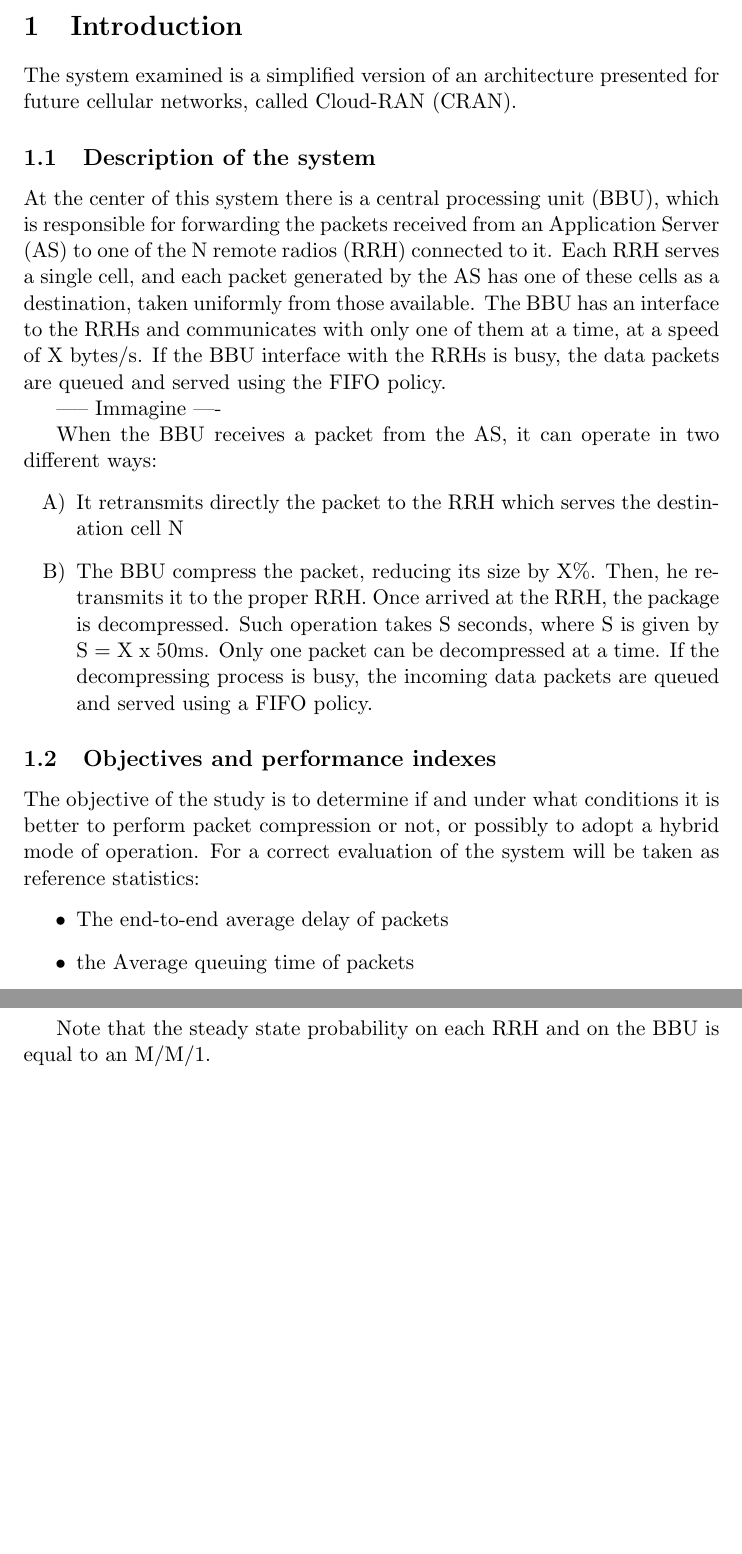
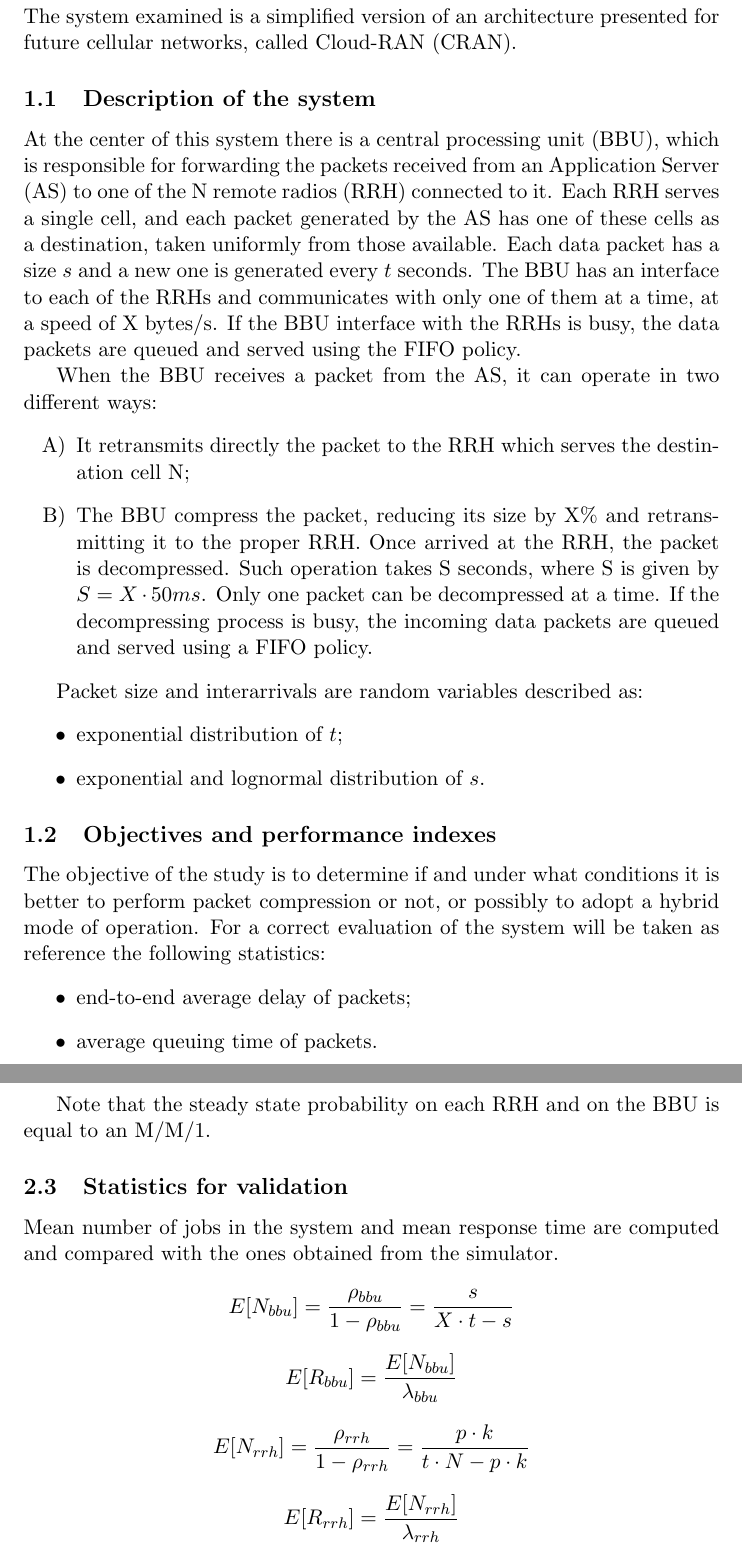
Before and after one commit to francescobarbarulo/cran, a LaTeX document (documentation/project.tex): two parts of pages 3 and 5 of 5 before the commit and two parts of pages 3 and 6 of 6 after it, joined at a grey line, cut at the place of the change, the shorter picture padded with empty space. Compiled offline with pdfLaTeX.

Commit message:
Documentazione aggiornata.

```diff
--- a/documentation/project.tex
+++ b/documentation/project.tex
@@ -37,21 +37,25 @@
 The system examined is a simplified version of an architecture presented for future cellular networks, called Cloud-RAN (CRAN).
 
 \subsection{Description of the system}
- At the center of this system there is a central processing unit (BBU), which is responsible for forwarding the packets received from an Application Server (AS) to one of the N remote radios (RRH) connected to it. Each RRH serves a single cell, and each packet generated by the AS has one of these cells as a destination, taken uniformly from those available. The BBU has an interface to the RRHs and communicates with only one of them at a time, at a speed of X bytes/s. If the BBU interface with the RRHs is busy, the data packets are queued and served using the FIFO policy.
-
------ Immagine ----
+ At the center of this system there is a central processing unit (BBU), which is responsible for forwarding the packets received from an Application Server (AS) to one of the N remote radios (RRH) connected to it. Each RRH serves a single cell, and each packet generated by the AS has one of these cells as a destination, taken uniformly from those available. Each data packet has a size $s$ and a new one is generated every $t$ seconds. The BBU has an interface to each of the RRHs and communicates with only one of them at a time, at a speed of X bytes/s. If the BBU interface with the RRHs is busy, the data packets are queued and served using the FIFO policy.
 
 When the BBU receives a packet from the AS, it can operate in two different ways:
 \begin{itemize}
-	\item[A)]It retransmits directly the packet to the RRH which serves the destination cell N
-	\item[B)]The BBU compress the packet, reducing its size by X\%. Then, he retransmits it to the proper RRH. Once arrived at the RRH, the package is decompressed. Such operation takes S seconds, where S is given by S = X x 50ms. Only one packet can be decompressed at a time. If the decompressing process is busy, the incoming data packets are queued and served using a FIFO policy.
+	\item[A)]It retransmits directly the packet to the RRH which serves the destination cell N;
+	\item[B)]The BBU compress the packet, reducing its size by X\% and retransmitting it to the proper RRH. Once arrived at the RRH, the packet is decompressed. Such operation takes S seconds, where S is given by $ S = X \cdot 50ms $. Only one packet can be decompressed at a time. If the decompressing process is busy, the incoming data packets are queued and served using a FIFO policy.
+\end{itemize}
+
+Packet size and interarrivals are random variables described as:
+\begin{itemize}
+	\item exponential distribution of $t$;
+	\item exponential and lognormal distribution of $s$.
 \end{itemize}
 
 \subsection{Objectives and performance indexes}
 The objective of the study is to determine if and under what conditions it is better to perform packet compression or not, or possibly to adopt a hybrid mode of operation.
-For a correct evaluation of the system will be taken as reference statistics:
+For a correct evaluation of the system will be taken as reference the following statistics:
 \begin{itemize}
-	\item The end-to-end average delay of packets
-	\item the Average queuing time of packets
+	\item end-to-end average delay of packets;
+	\item average queuing time of packets.
 \end{itemize}
 
@@ -125,7 +130,17 @@ $$ p_{n} = \rho^n \cdot (1 - \rho) $$
 
 Note that the steady state probability on each RRH and on the BBU is equal to an M/M/1.
 
+% At the steady state, by Burke's theorem, the departure process at the BBU, which is an M/M/1, is a Poisson process with a rate $ \lambda_{bbu} $.
 
+\subsection{Statistics for validation}
+Mean number of jobs in the system and mean response time are computed and compared with the ones obtained from the simulator.
 
+$$ E[N_{bbu}] = \frac{\rho_{bbu}}{1 - \rho_{bbu}} = \frac{s}{X \cdot t - s}$$
+
+$$ E[R_{bbu}] = \frac{E[N_{bbu}]}{\lambda_{bbu}} $$
+
+$$ E[N_{rrh}] = \frac{\rho_{rrh}}{1 - \rho_{rrh}} = \frac{p \cdot k}{t \cdot N - p \cdot k}$$
+
+$$ E[R_{rrh}] = \frac{E[N_{rrh}]}{\lambda_{rrh}} $$
 
 \end{document}
```
Also changed, not shown: documentation/images/model.png (added), documentation/project.tex (27 more changed lines).
